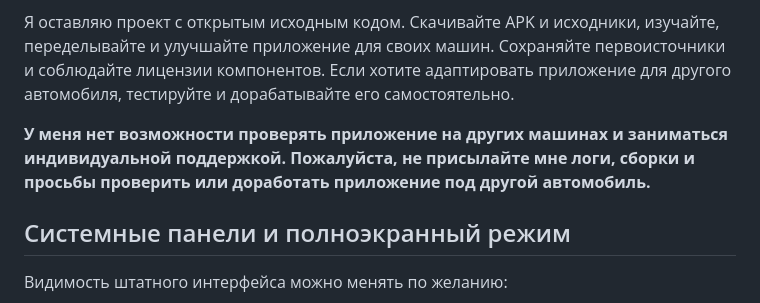
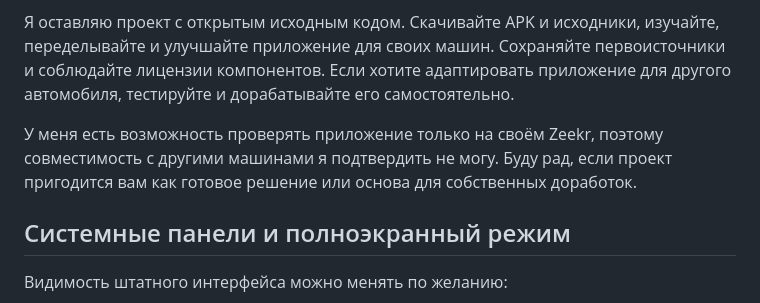
Before and after one commit to KrykByte/zeekr-carplay, a Markdown page: README.md, the part around the change. Drawn GitHub-style.

```diff
--- a/README.md
+++ b/README.md
@@ -23,7 +23,7 @@
 
 Я оставляю проект с открытым исходным кодом. Скачивайте APK и исходники, изучайте, переделывайте и улучшайте приложение для своих машин. Сохраняйте первоисточники и соблюдайте лицензии компонентов. Если хотите адаптировать приложение для другого автомобиля, тестируйте и дорабатывайте его самостоятельно.
 
-**У меня нет возможности проверять приложение на других машинах и заниматься индивидуальной поддержкой. Пожалуйста, не присылайте мне логи, сборки и просьбы проверить или доработать приложение под другой автомобиль.**
+У меня есть возможность проверять приложение только на своём Zeekr, поэтому совместимость с другими машинами я подтвердить не могу. Буду рад, если проект пригодится вам как готовое решение или основа для собственных доработок.
 
 ## Системные панели и полноэкранный режим
 
```
Also changed, not shown: README.en.md (+1 -1 lines).
